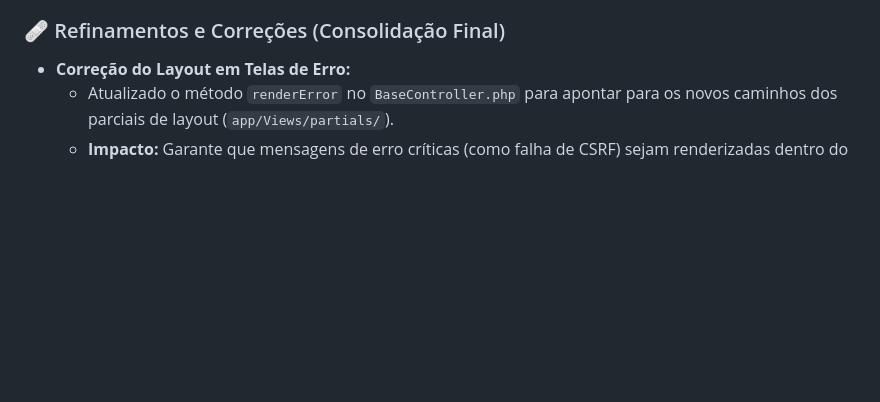
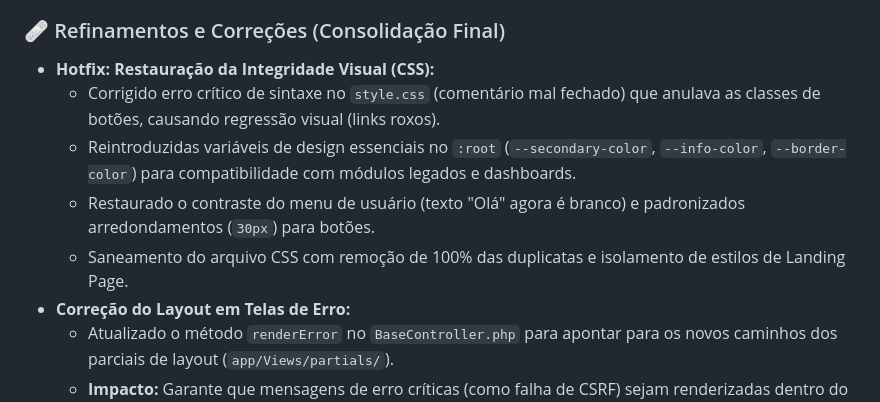
Before and after one commit to Rafael-CRL/prev_dentistas_saas, a Markdown page: Changelog.md, the part around the change. GitHub-like rendering; blank space fills up the shorter version.

Commit message:
docs: registrar hotfix de restauração visual no changelog

```diff
--- a/Changelog.md
+++ b/Changelog.md
@@ -29,6 +29,11 @@ Conclusão da camada de inteligência visual e consolidação da estética premi
     - Micro-animações de elevação e transições de cor em botões e elementos interativos para feedback tátil aprimorado.
 
 ### 🩹 Refinamentos e Correções (Consolidação Final)
+- **Hotfix: Restauração da Integridade Visual (CSS):**
+    - Corrigido erro crítico de sintaxe no `style.css` (comentário mal fechado) que anulava as classes de botões, causando regressão visual (links roxos).
+    - Reintroduzidas variáveis de design essenciais no `:root` (`--secondary-color`, `--info-color`, `--border-color`) para compatibilidade com módulos legados e dashboards.
+    - Restaurado o contraste do menu de usuário (texto "Olá" agora é branco) e padronizados arredondamentos (`30px`) para botões.
+    - Saneamento do arquivo CSS com remoção de 100% das duplicatas e isolamento de estilos de Landing Page.
 - **Correção do Layout em Telas de Erro:**
     - Atualizado o método `renderError` no `BaseController.php` para apontar para os novos caminhos dos parciais de layout (`app/Views/partials/`).
     - **Impacto:** Garante que mensagens de erro críticas (como falha de CSRF) sejam renderizadas dentro do Design System profissional (com CSS e Navbar), eliminando a exibição de texto puro em falhas de segurança.
```
